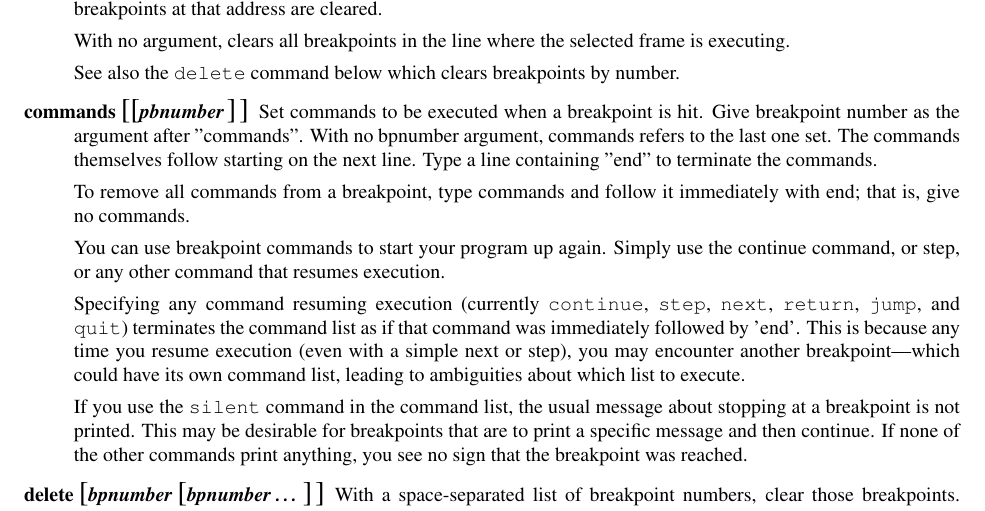
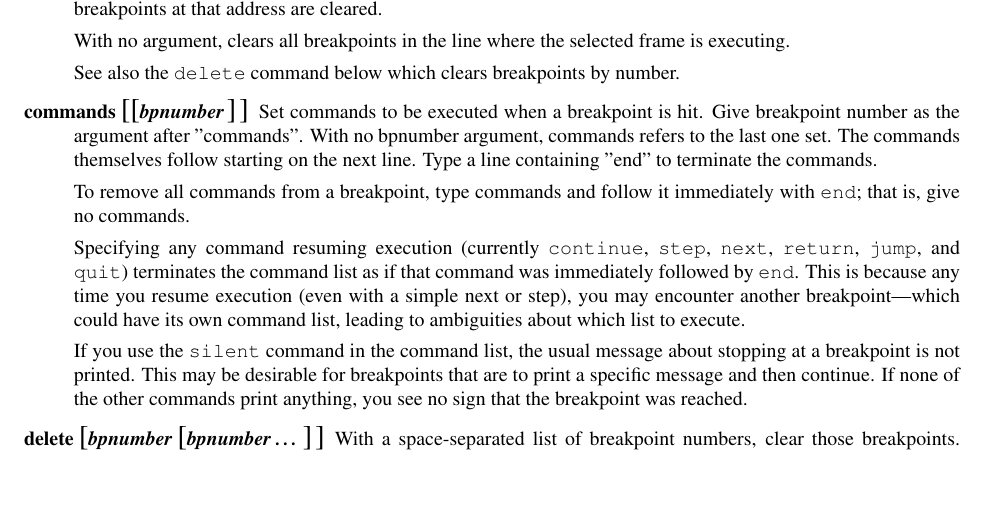
Before and after one commit to Trepan-Debuggers/pydb, a LaTeX thesis (Doc/lib/lib.tex, which reads Doc/lib/libpydb.tex): part of page 12 of 23, cut so that both start at the same text, the shorter picture padded with empty space. Compiled offline with pdfLaTeX; a LaTeX package or settings file that is missing is left out.

Commit message:
Small corrections.

```diff
--- a/Doc/lib/libpydb.tex
+++ b/Doc/lib/libpydb.tex
@@ -556,7 +556,7 @@ frame is executing.
 See also the \code{delete} command below which clears breakpoints by
 number.
 
-\item[commands \optional{\optional{\var{pbnumber}}}]
+\item[commands \optional{\optional{\var{bpnumber}}}]
 
 Set commands to be executed when a breakpoint is hit.
 Give breakpoint number as the argument after "commands".
@@ -565,17 +565,13 @@ The commands themselves follow starting on the next line.
 Type a line containing "end" to terminate the commands.
 
 To remove all commands from a breakpoint, type commands and
-follow it immediately with end; that is, give no commands.
-
-You can use breakpoint commands to start your program up
-again. Simply use the continue command, or step, or any other
-command that resumes execution.
+follow it immediately with \code{end}; that is, give no commands.
 
 Specifying any command resuming execution (currently \code{continue},
 \code{step}, \code{next}, \code{return}, \code{jump}, and \code{quit})
 terminates the command list as if that command was immediately
-followed by 'end'.  This is because any time you resume execution (even
-with a simple next or step), you may encounter another
+followed by \code{end}.  This is because any time you resume execution
+(even with a simple next or step), you may encounter another
 breakpoint---which could have its own command list, leading to
 ambiguities about which list to execute.
 
```
Also changed, not shown: Doc/lib/libpydb.tex (2 more changed lines).
